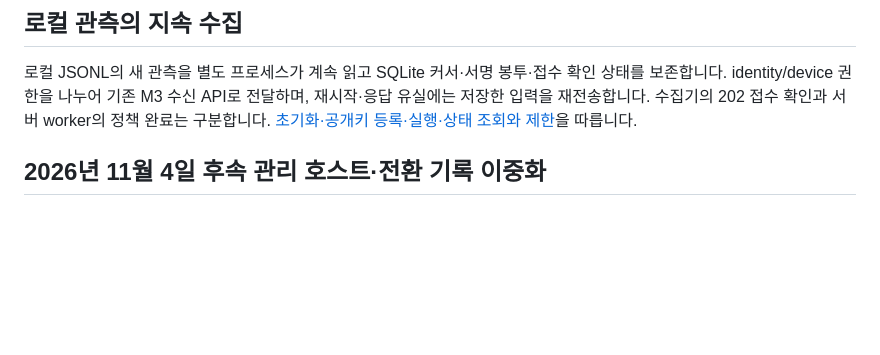
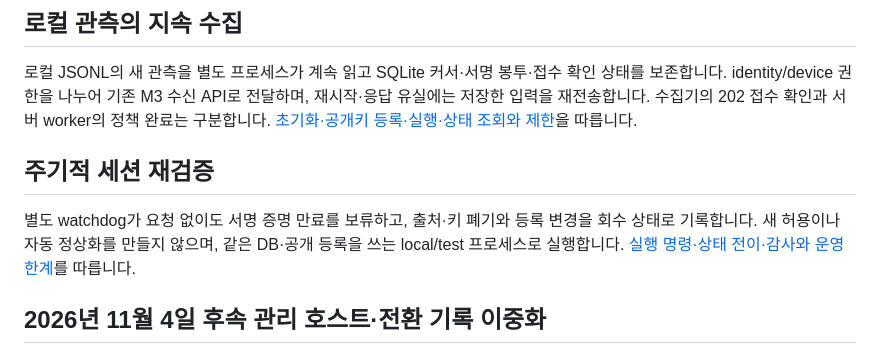
Before and after one commit to cheonan-asan-sta/zero-trust-llm-secops, a Markdown page: README.md, the part around the change. Drawn GitHub-style; blank space fills up the shorter version.

Commit message:
docs: link periodic session revalidation
Document the separate local session watchdog and its operating limits.

```diff
--- a/README.md
+++ b/README.md
@@ -6,6 +6,12 @@
 identity/device 권한을 나누어 기존 M3 수신 API로 전달하며, 재시작·응답 유실에는 저장한 입력을 재전송합니다.
 수집기의 202 접수 확인과 서버 worker의 정책 완료는 구분합니다.
 [초기화·공개키 등록·실행·상태 조회와 제한](docs/continuous-signal-collector.md)을 따릅니다.
+
+## 주기적 세션 재검증
+
+별도 watchdog가 요청 없이도 서명 증명 만료를 보류하고, 출처·키 폐기와 등록 변경을 회수 상태로 기록합니다.
+새 허용이나 자동 정상화를 만들지 않으며, 같은 DB·공개 등록을 쓰는 local/test 프로세스로 실행합니다.
+[실행 명령·상태 전이·감사와 운영 한계](docs/periodic-session-revalidation.md)를 따릅니다.
 
 ## 2026년 11월 4일 후속 관리 호스트·전환 기록 이중화
 
```
